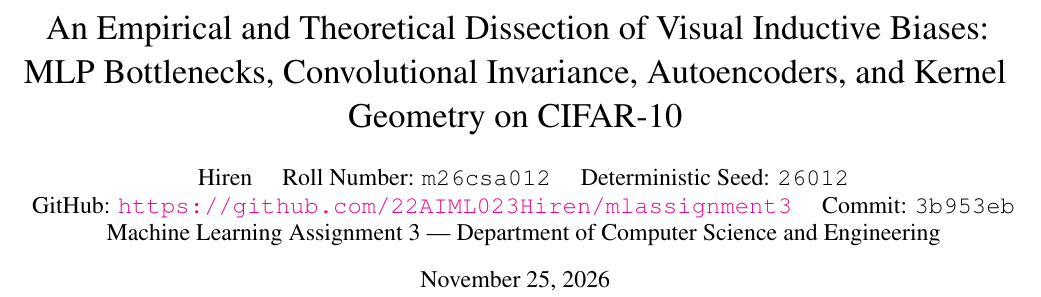
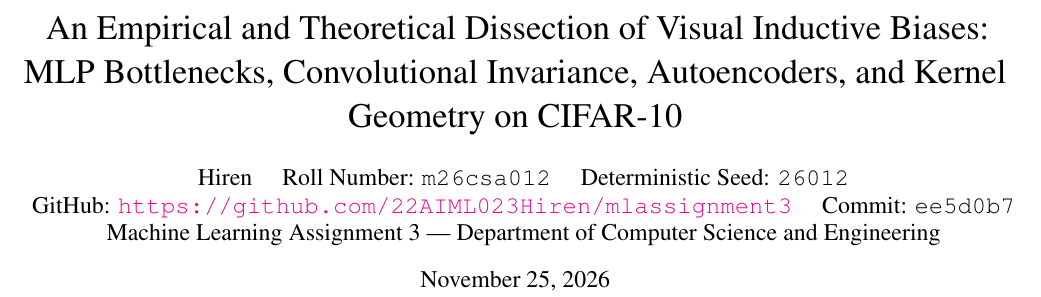
Before and after one commit to 22AIML023Hiren/mlassignment3, a LaTeX paper (report/main.tex): part of page 1 of 11, cut so that both start at the same text. Compiled offline with pdfLaTeX.

Commit message:
docs: finalize CVPR report PDF in root and report directory with submission metadata

```diff
--- a/report/main.tex
+++ b/report/main.tex
@@ -45,7 +45,7 @@
 
 \author{
 Hiren \quad Roll Number: \texttt{m26csa012} \quad Deterministic Seed: \texttt{26012}\\
-GitHub: \href{https://github.com/22AIML023Hiren/mlassignment3}{\texttt{https://github.com/22AIML023Hiren/mlassignment3}} \quad Commit: \texttt{3b953eb}\\
+GitHub: \href{https://github.com/22AIML023Hiren/mlassignment3}{\texttt{https://github.com/22AIML023Hiren/mlassignment3}} \quad Commit: \texttt{ee5d0b7}\\
 Machine Learning Assignment 3 — Department of Computer Science and Engineering
 }
 
```
Also changed, not shown: m26csa012_CVPR_Report.pdf (added), report/main.pdf, 1 other file.
